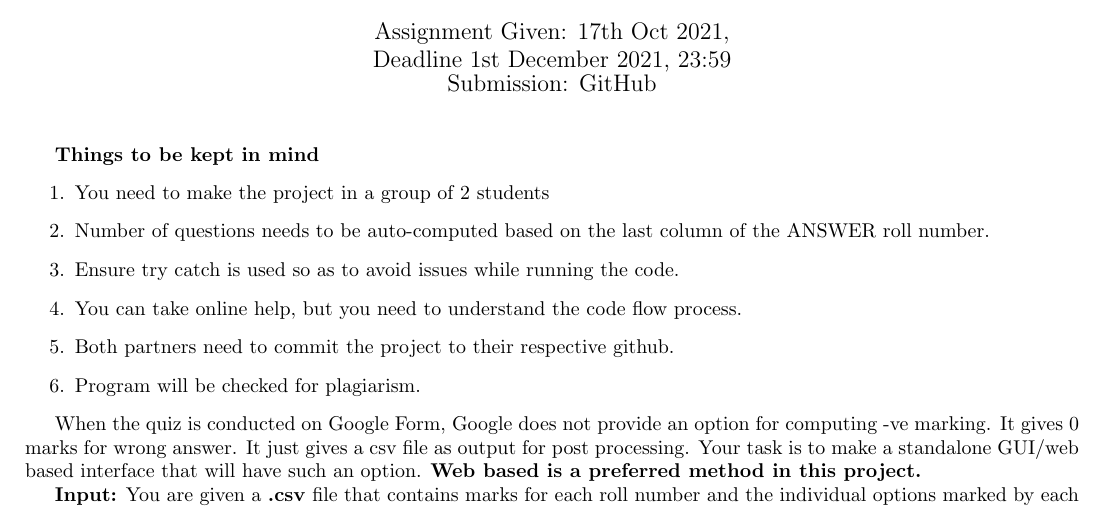
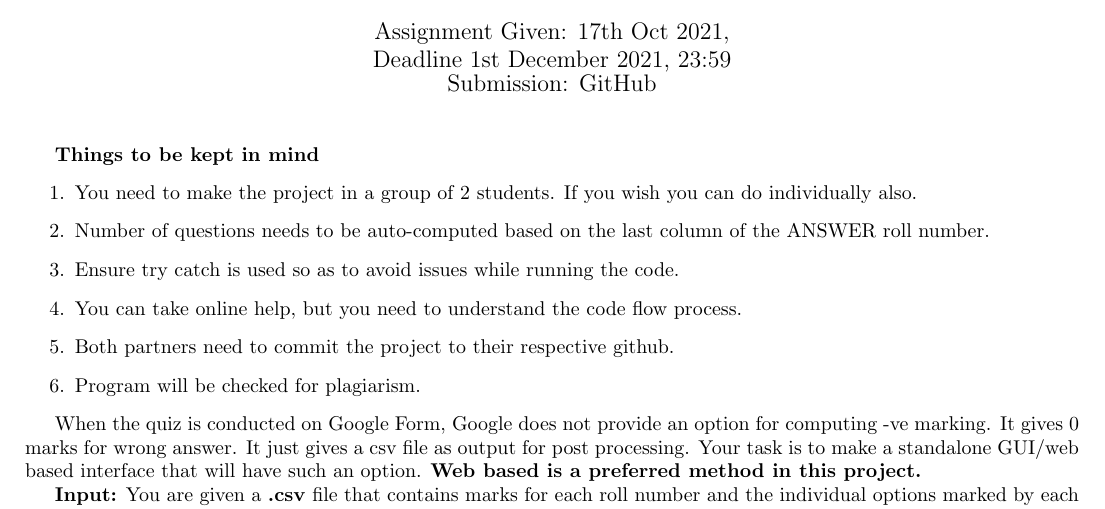
Before and after one commit to cs3842021/tuts_2021, a LaTeX document (proj1/proj1.tex): part of page 1 of 2, cut so that both start at the same text. Compiled offline with pdfLaTeX.

Commit message:
Project 1 Marksheet generator

```diff
--- a/proj1/proj1.tex
+++ b/proj1/proj1.tex
@@ -15,7 +15,8 @@
 	\textbf{Things to be kept in mind}
 	\begin{enumerate}
 %		\item Dont take any inputs from user .
-\item You need to make the project in a group of 2 students
+\item You need to make the project in a group of 2 students. If you wish you
+can do individually also.
 \item Number of questions needs to be auto-computed based on the last
 column of the ANSWER roll number.
 
```
